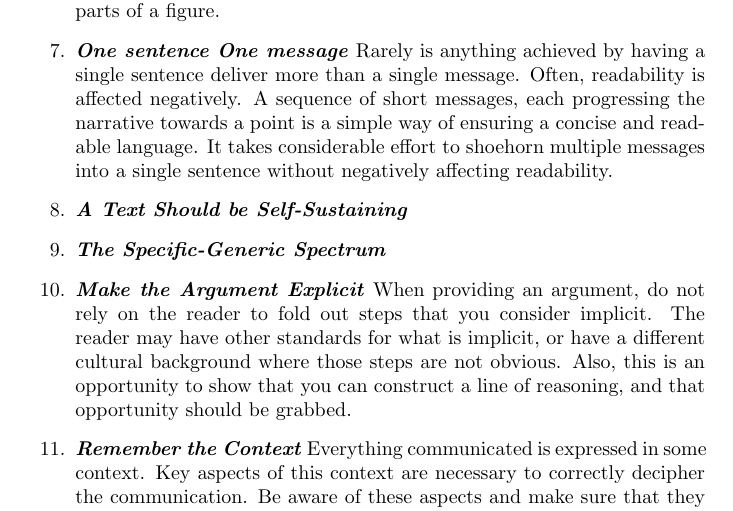
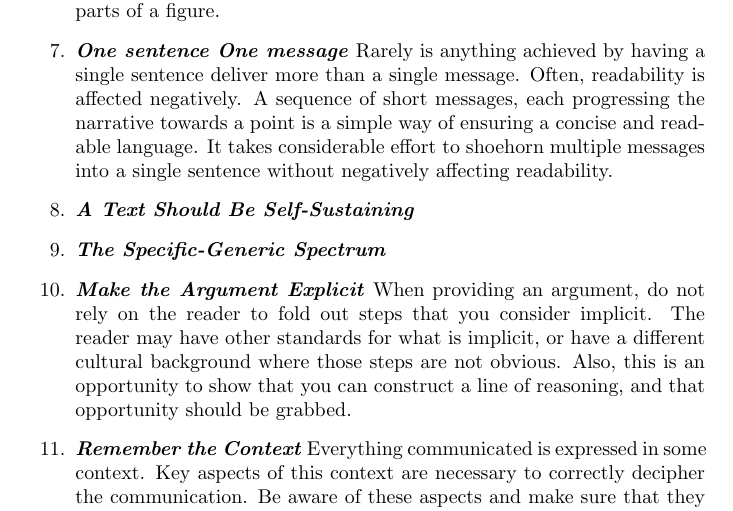
Before and after one commit to aslakjohansen/report-writing, a LaTeX thesis (doc/report-writing.tex): part of page 13 of 25, cut so that both start at the same text. Compiled offline with pdfLaTeX.

Commit message:
Fixed typo

```diff
--- a/doc/report-writing.tex
+++ b/doc/report-writing.tex
@@ -267,7 +267,7 @@ The following is a good starting point for the structure of most reports.
     You are writing a report because you expect someone to read it. Knowing who that someone is is key to understanding what is necessary in order to convey your subject. You can expect your reader to have an IT-related background and at least an MSc. Also, you should expect the reader to print your report on A4 paper. A consequence of this is that you cannot rely on the reader zooming in to read certain parts of a figure.
   \descitem{One sentence One message}
     Rarely is anything achieved by having a single sentence deliver more than a single message. Often, readability is affected negatively. A sequence of short messages, each progressing the narrative towards a point is a simple way of ensuring a concise and readable language. It takes considerable effort to shoehorn multiple messages into a single sentence without negatively affecting readability.
-  \descitem{A Text Should be Self-Sustaining}
+  \descitem{A Text Should Be Self-Sustaining}
   \descitem{The Specific-Generic Spectrum} % Can we make this statement more specific to a degree where it is as wide as possible without becoming untrue for some cases?
   \descitem{Make the Argument Explicit}
     When providing an argument, do not rely on the reader to fold out steps that you consider implicit. The reader may have other standards for what is implicit, or have a different cultural background where those steps are not obvious. Also, this is an opportunity to show that you can construct a line of reasoning, and that opportunity should be grabbed.
```
